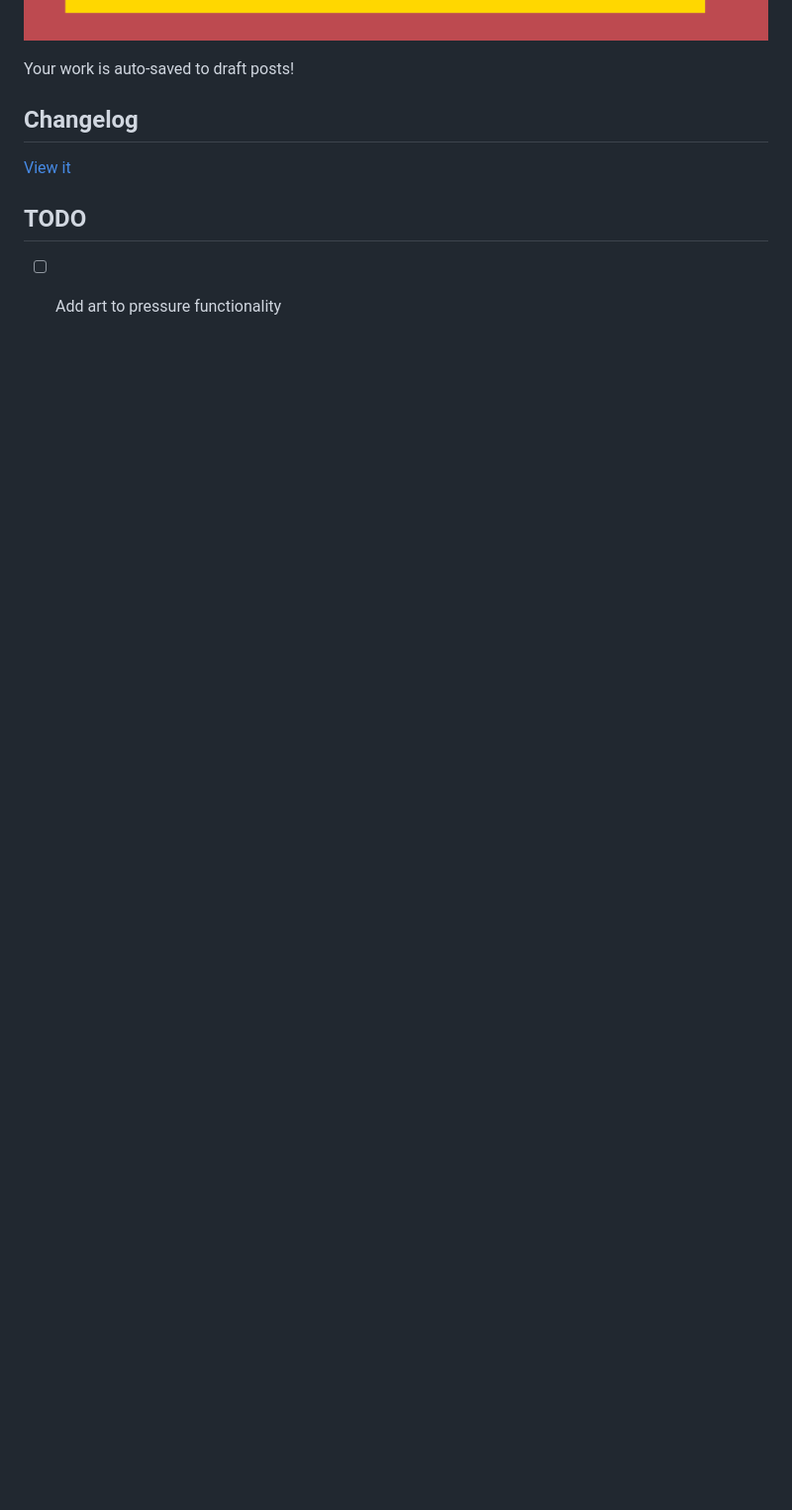
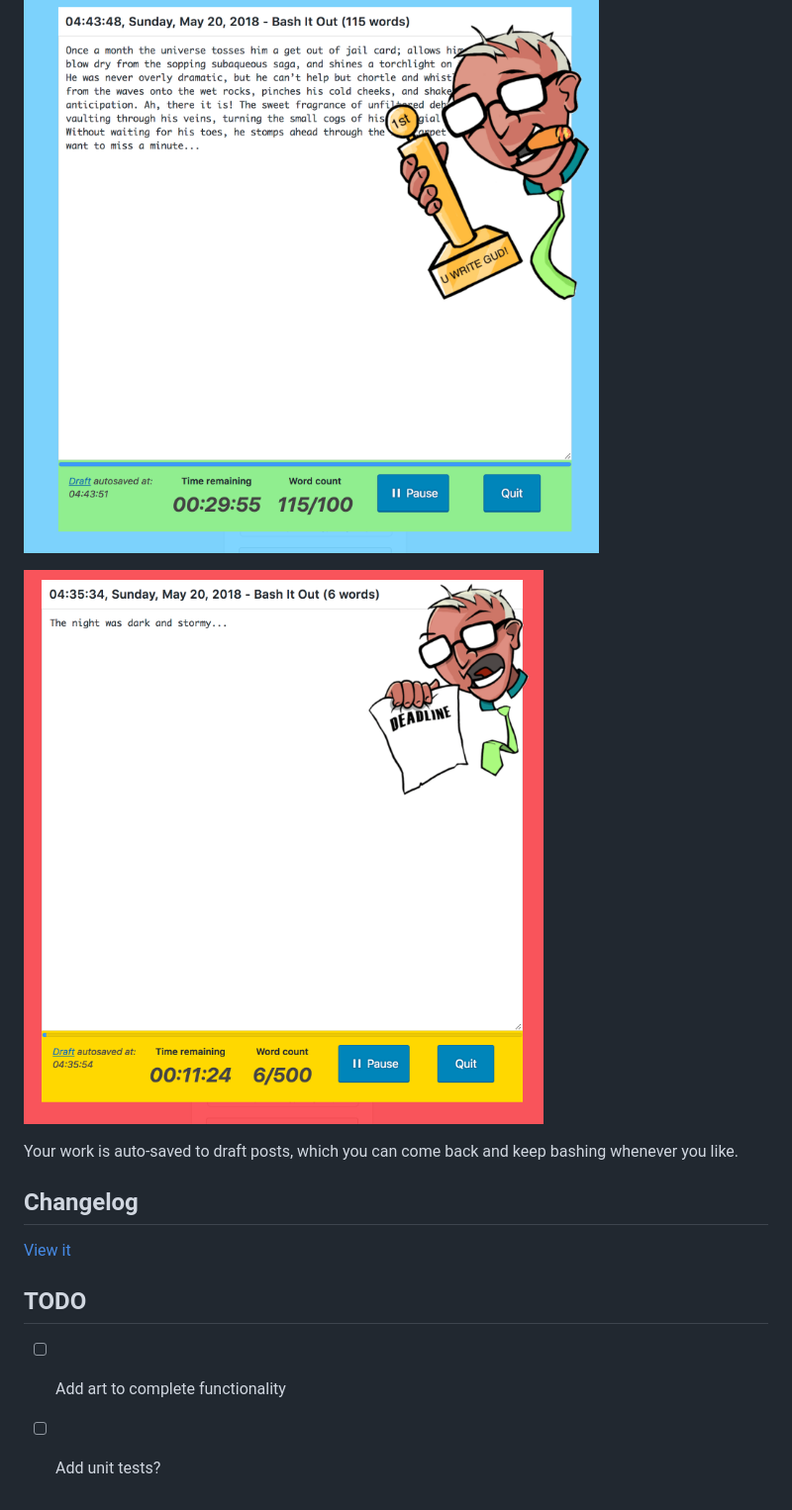
Before and after one commit to ramonjd/bash-it-out, a Markdown page: README.md, the part around the change printed below. Shown: that part at 99% size. Rendered like a GitHub page; pictures changed too: assets/screenshot-1.png, assets/screenshot-2.png, assets/screenshot-3.png; blank space fills up the shorter version.

```diff
--- a/README.md
+++ b/README.md
@@ -8,7 +8,11 @@ Set a word goal, writing time, how often you want to be nagged and then **bash i
 
 ![Bash It Out Editor Home](assets/screenshot-3.png)
 
-Your work is auto-saved to draft posts!
+![Bash It Out Editor Home](assets/screenshot-2.png)
+
+![Bash It Out Editor Home](assets/screenshot-1.png)
+
+Your work is auto-saved to draft posts, which you can come back and keep bashing whenever you like.
 
 ## Changelog
 
@@ -16,4 +20,5 @@ Your work is auto-saved to draft posts!
 
 ## TODO
 
-- [ ] Add art to pressure functionality
+- [ ] Add art to complete functionality
+- [ ] Add unit tests?
```
Also changed, not shown: other parts of README.md (+2 -2 lines), assets/images/editor-complete.png (added), 9 other files.
